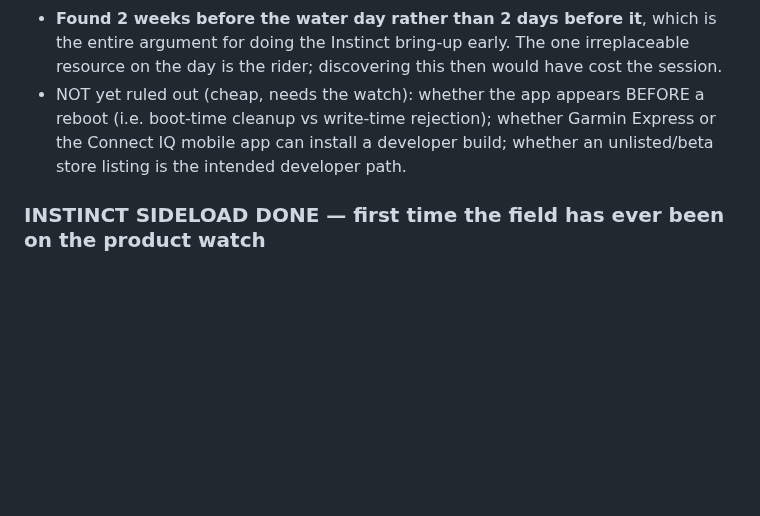
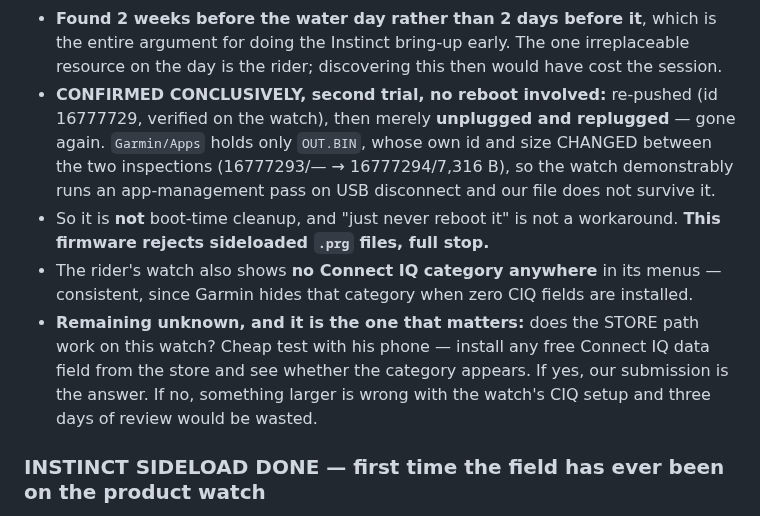
Before and after one commit to joshcrow/Jump-height, a Markdown page: docs/STATUS.md, the part around the change. Drawn GitHub-style; blank space fills up the shorter version.

Commit message:
Sideload rejection confirmed: file purged on USB disconnect, no reboot needed — not a boot-cleanup workaround
Second trial removes the remaining doubt. Re-pushed and verified on the watch,
then merely unplugged and replugged: gone. OUT.BIN's own id and size changed
between inspections, so the watch runs an app-management pass on disconnect
and our file does not survive it. 'Never reboot it' is therefore not a
workaround -- this firmware rejects sideloaded .prg outright.

The one unknown that still matters is whether the STORE path works on this
watch at all, answerable in two minutes with his phone by installing any free
CIQ data field. That gates whether a 72h review is worth starting.

Co-Authored-By: Claude Opus 5 <noreply@anthropic.com>
Claude-Session: https://claude.ai/code/session_013g5i93CZA15g9q75wSWuc9

```diff
--- a/docs/STATUS.md
+++ b/docs/STATUS.md
@@ -763,10 +763,22 @@ do not.**
   is the entire argument for doing the Instinct bring-up early. The one
   irreplaceable resource on the day is the rider; discovering this then would
   have cost the session.
-- NOT yet ruled out (cheap, needs the watch): whether the app appears BEFORE
-  a reboot (i.e. boot-time cleanup vs write-time rejection); whether Garmin
-  Express or the Connect IQ mobile app can install a developer build; whether
-  an unlisted/beta store listing is the intended developer path.
+- **CONFIRMED CONCLUSIVELY, second trial, no reboot involved:** re-pushed
+  (id 16777729, verified on the watch), then merely **unplugged and
+  replugged** — gone again. `Garmin/Apps` holds only `OUT.BIN`, whose own id
+  and size CHANGED between the two inspections (16777293/— → 16777294/7,316 B),
+  so the watch demonstrably runs an app-management pass on USB disconnect and
+  our file does not survive it.
+- So it is **not** boot-time cleanup, and "just never reboot it" is not a
+  workaround. **This firmware rejects sideloaded `.prg` files, full stop.**
+- The rider's watch also shows **no Connect IQ category anywhere** in its
+  menus — consistent, since Garmin hides that category when zero CIQ fields
+  are installed.
+- **Remaining unknown, and it is the one that matters:** does the STORE path
+  work on this watch? Cheap test with his phone — install any free Connect IQ
+  data field from the store and see whether the category appears. If yes, our
+  submission is the answer. If no, something larger is wrong with the watch's
+  CIQ setup and three days of review would be wasted.
 
 ### INSTINCT SIDELOAD DONE — first time the field has ever been on the product watch
 - **Device identified from its own `GarminDevice.xml`, not assumed:**
```
